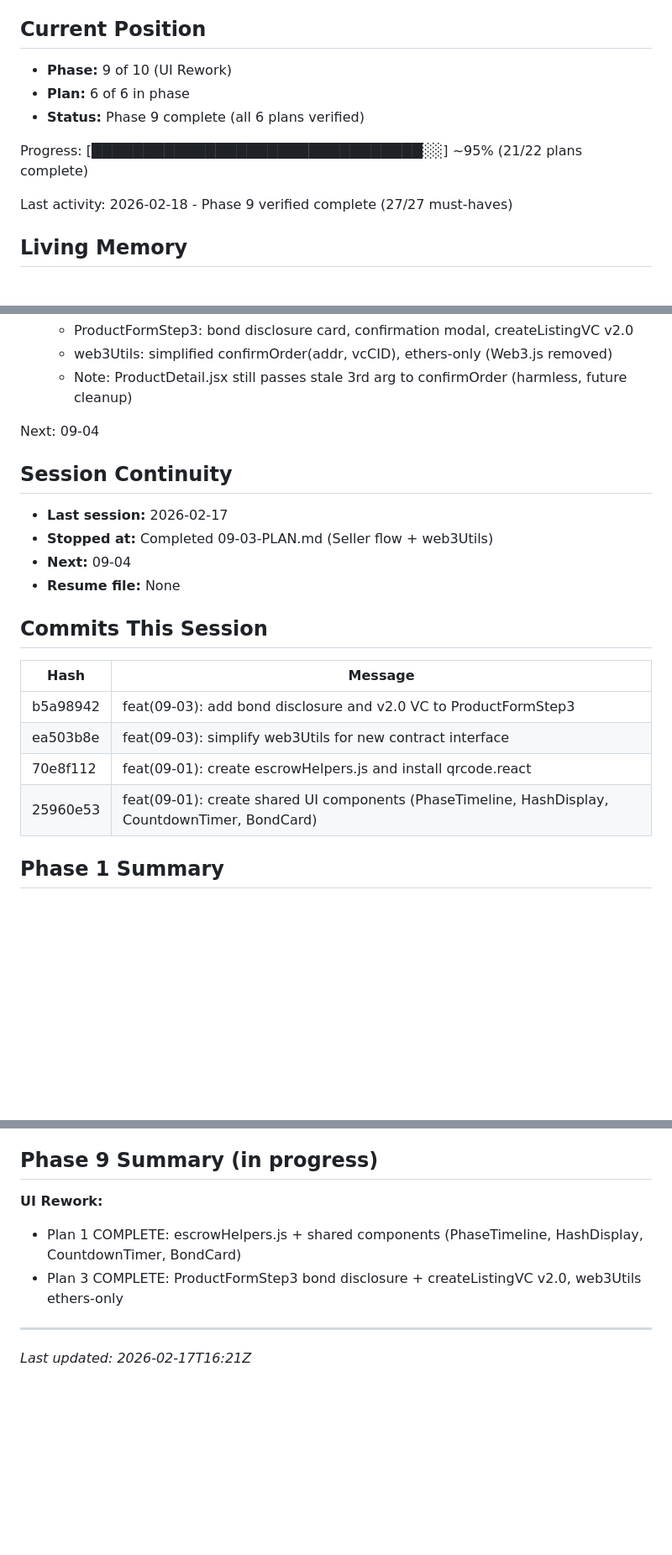
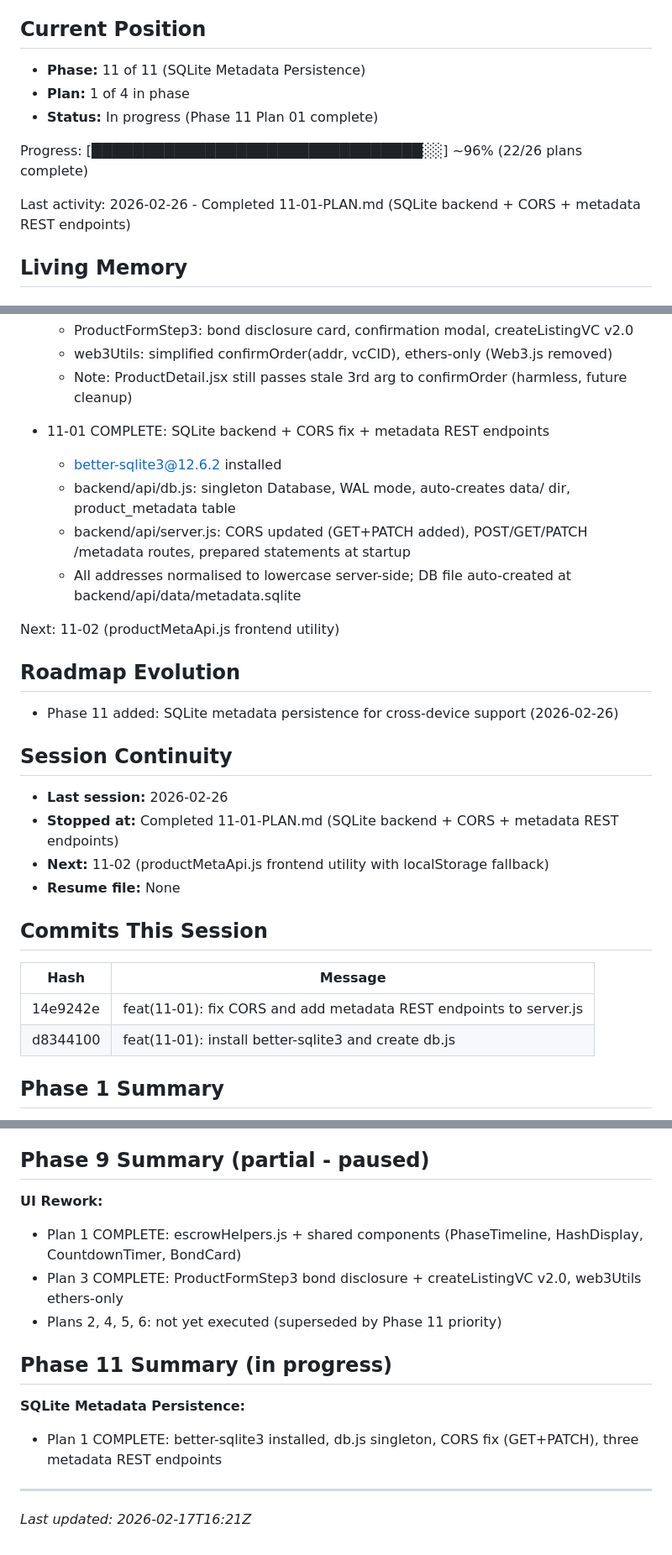
Before and after one commit to Elmenn/ev-battery-supplychain, a Markdown page: .planning/STATE.md, 3 parts joined by grey strips. Shown at 84% size. Drawn GitHub-style; blank space fills up the shorter version.

Commit message:
docs(11-01): complete SQLite metadata persistence backend plan
Tasks completed: 2/2
- Task 1: Install better-sqlite3 and create db.js
- Task 2: Fix CORS and add metadata routes to server.js

SUMMARY: .planning/phases/11-sqlite-metadata-persistence/11-01-SUMMARY.md

```diff
--- a/.planning/STATE.md
+++ b/.planning/STATE.md
@@ -4,13 +4,13 @@
 
 ## Current Position
 
-- **Phase:** 9 of 10 (UI Rework)
-- **Plan:** 6 of 6 in phase
-- **Status:** Phase 9 complete (all 6 plans verified)
+- **Phase:** 11 of 11 (SQLite Metadata Persistence)
+- **Plan:** 1 of 4 in phase
+- **Status:** In progress (Phase 11 Plan 01 complete)
 
-Progress: [████████████████████████████████░░] ~95% (21/22 plans complete)
+Progress: [████████████████████████████████░░] ~96% (22/26 plans complete)
 
-Last activity: 2026-02-18 - Phase 9 verified complete (27/27 must-haves)
+Last activity: 2026-02-26 - Completed 11-01-PLAN.md (SQLite backend + CORS + metadata REST endpoints)
 
 ## Living Memory
 
@@ -84,23 +88,31 @@ Last activity: 2026-02-18 - Phase 9 verified complete (27/27 must-haves)
   - web3Utils: simplified confirmOrder(addr, vcCID), ethers-only (Web3.js removed)
   - Note: ProductDetail.jsx still passes stale 3rd arg to confirmOrder (harmless, future cleanup)
 
-Next: 09-04
+- 11-01 COMPLETE: SQLite backend + CORS fix + metadata REST endpoints
+  - better-sqlite3@12.6.2 installed
+  - backend/api/db.js: singleton Database, WAL mode, auto-creates data/ dir, product_metadata table
+  - backend/api/server.js: CORS updated (GET+PATCH added), POST/GET/PATCH /metadata routes, prepared statements at startup
+  - All addresses normalised to lowercase server-side; DB file auto-created at backend/api/data/metadata.sqlite
+
+Next: 11-02 (productMetaApi.js frontend utility)
+
+## Roadmap Evolution
+
+- Phase 11 added: SQLite metadata persistence for cross-device support (2026-02-26)
 
 ## Session Continuity
 
-- **Last session:** 2026-02-17
-- **Stopped at:** Completed 09-03-PLAN.md (Seller flow + web3Utils)
-- **Next:** 09-04
+- **Last session:** 2026-02-26
+- **Stopped at:** Completed 11-01-PLAN.md (SQLite backend + CORS + metadata REST endpoints)
+- **Next:** 11-02 (productMetaApi.js frontend utility with localStorage fallback)
 - **Resume file:** None
 
 ## Commits This Session
 
 | Hash | Message |
 |------|---------|
-| b5a98942 | feat(09-03): add bond disclosure and v2.0 VC to ProductFormStep3 |
-| ea503b8e | feat(09-03): simplify web3Utils for new contract interface |
-| 70e8f112 | feat(09-01): create escrowHelpers.js and install qrcode.react |
-| 25960e53 | feat(09-01): create shared UI components (PhaseTimeline, HashDisplay, CountdownTimer, BondCard) |
+| 14e9242e | feat(11-01): fix CORS and add metadata REST endpoints to server.js |
+| d8344100 | feat(11-01): install better-sqlite3 and create db.js |
 
 ## Phase 1 Summary
 
@@ -172,11 +184,17 @@ Next: 09-04
 - Deprecated stubs for backward compat
 - Full v1.0/v2.0 backward compatibility throughout
 
-## Phase 9 Summary (in progress)
+## Phase 9 Summary (partial - paused)
 
 **UI Rework:**
 - Plan 1 COMPLETE: escrowHelpers.js + shared components (PhaseTimeline, HashDisplay, CountdownTimer, BondCard)
 - Plan 3 COMPLETE: ProductFormStep3 bond disclosure + createListingVC v2.0, web3Utils ethers-only
+- Plans 2, 4, 5, 6: not yet executed (superseded by Phase 11 priority)
+
+## Phase 11 Summary (in progress)
+
+**SQLite Metadata Persistence:**
+- Plan 1 COMPLETE: better-sqlite3 installed, db.js singleton, CORS fix (GET+PATCH), three metadata REST endpoints
 
 ---
 
```
Also changed, not shown: other parts of .planning/STATE.md (+6 -2 lines), 1 other file.
